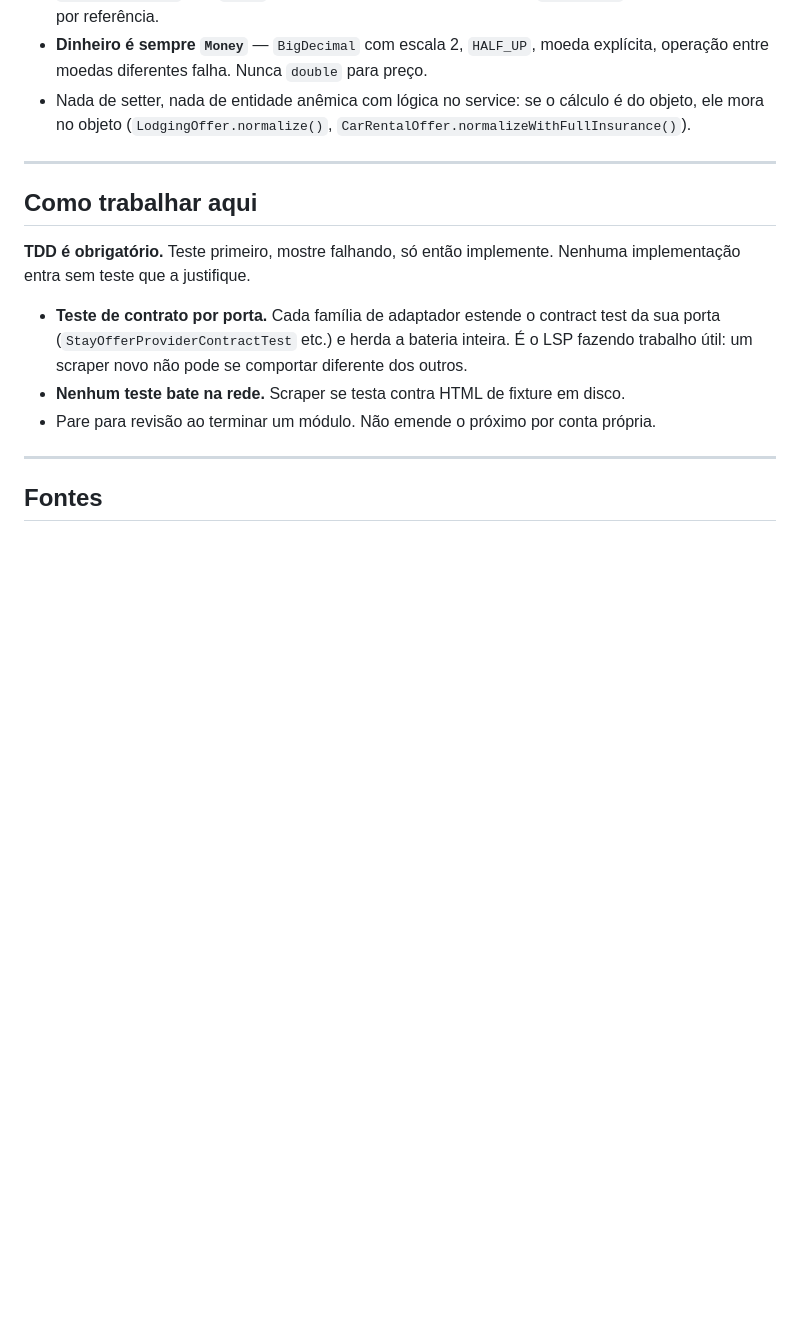
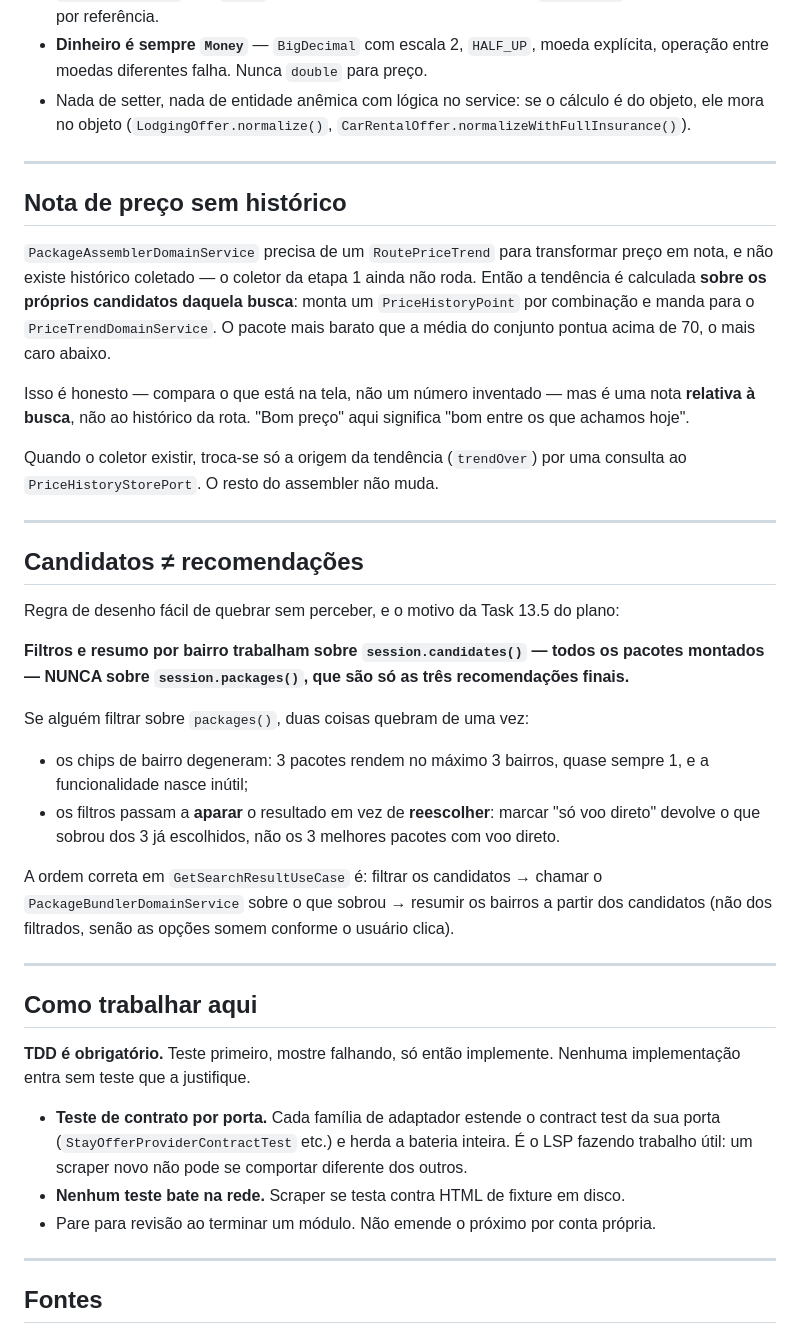
Before and after one commit to NathanLisandro/FindaTrip, a Markdown page: CLAUDE.md, the part around one of its changes. Rendered like a GitHub page; blank space fills up the shorter version.

```diff
--- a/CLAUDE.md
+++ b/CLAUDE.md
@@ -53,6 +70,42 @@ Regras que valem para todo código novo:
 - Nada de setter, nada de entidade anêmica com lógica no service: se o cálculo é do
   objeto, ele mora no objeto (`LodgingOffer.normalize()`,
   `CarRentalOffer.normalizeWithFullInsurance()`).
+
+---
+
+## Nota de preço sem histórico
+
+`PackageAssemblerDomainService` precisa de um `RoutePriceTrend` para transformar preço em nota, e
+não existe histórico coletado — o coletor da etapa 1 ainda não roda. Então a tendência é calculada
+**sobre os próprios candidatos daquela busca**: monta um `PriceHistoryPoint` por combinação e
+manda para o `PriceTrendDomainService`. O pacote mais barato que a média do conjunto pontua acima
+de 70, o mais caro abaixo.
+
+Isso é honesto — compara o que está na tela, não um número inventado — mas é uma nota **relativa
+à busca**, não ao histórico da rota. "Bom preço" aqui significa "bom entre os que achamos hoje".
+
+Quando o coletor existir, troca-se só a origem da tendência (`trendOver`) por uma consulta ao
+`PriceHistoryStorePort`. O resto do assembler não muda.
+
+---
+
+## Candidatos ≠ recomendações
+
+Regra de desenho fácil de quebrar sem perceber, e o motivo da Task 13.5 do plano:
+
+**Filtros e resumo por bairro trabalham sobre `session.candidates()` — todos os pacotes montados —
+NUNCA sobre `session.packages()`, que são só as três recomendações finais.**
+
+Se alguém filtrar sobre `packages()`, duas coisas quebram de uma vez:
+
+- os chips de bairro degeneram: 3 pacotes rendem no máximo 3 bairros, quase sempre 1, e a
+  funcionalidade nasce inútil;
+- os filtros passam a **aparar** o resultado em vez de **reescolher**: marcar "só voo direto"
+  devolve o que sobrou dos 3 já escolhidos, não os 3 melhores pacotes com voo direto.
+
+A ordem correta em `GetSearchResultUseCase` é: filtrar os candidatos → chamar o
+`PackageBundlerDomainService` sobre o que sobrou → resumir os bairros a partir dos candidatos (não
+dos filtrados, senão as opções somem conforme o usuário clica).
 
 ---
 
```
Also changed, not shown: other parts of CLAUDE.md (+39 -9 lines).
